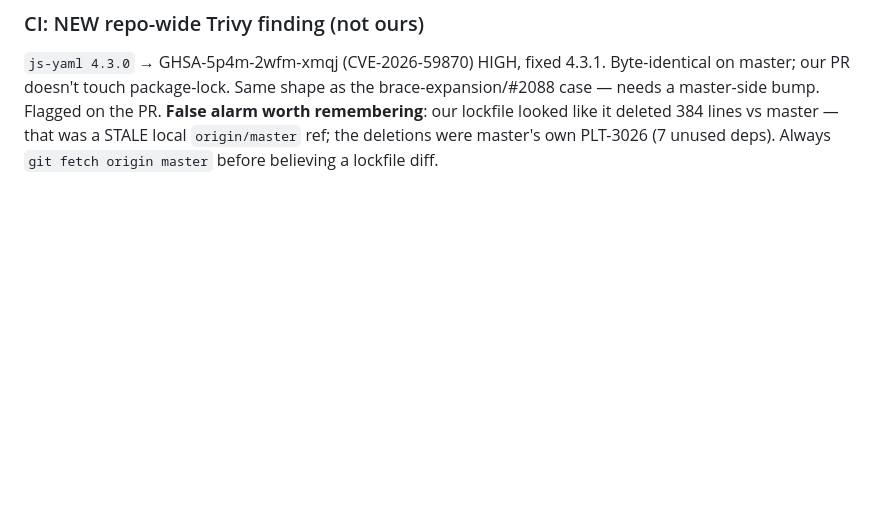
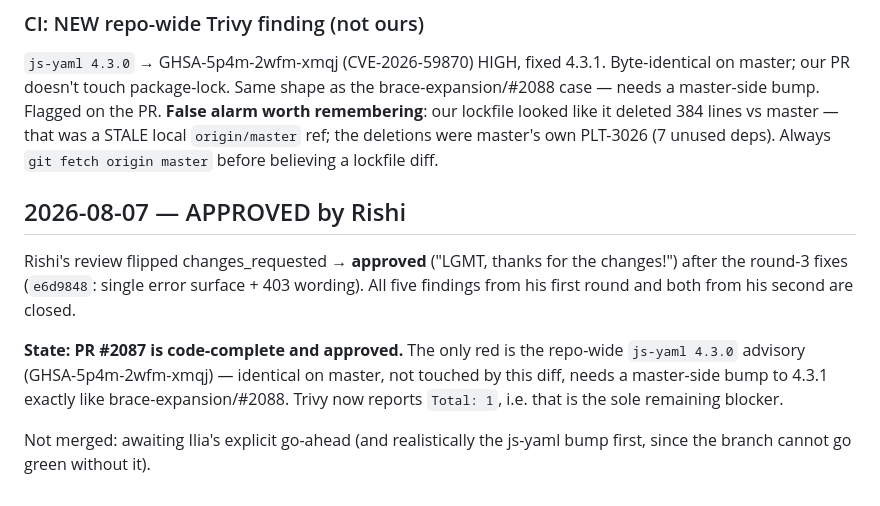
Before and after one commit to ilia-kuzmin-xyz/xyz-platform-context, a Markdown page: sprint-tickets/PLT-1770/context.md, the part around the change. GitHub-like rendering; blank space fills up the shorter version.

Commit message:
PLT-1770: approved by Rishi; js-yaml is the last blocker

```diff
--- a/sprint-tickets/PLT-1770/context.md
+++ b/sprint-tickets/PLT-1770/context.md
@@ -1920,3 +1920,17 @@ needs a master-side bump. Flagged on the PR.
 **False alarm worth remembering**: our lockfile looked like it deleted 384 lines vs master —
 that was a STALE local `origin/master` ref; the deletions were master's own PLT-3026
 (7 unused deps). Always `git fetch origin master` before believing a lockfile diff.
+
+## 2026-08-07 — APPROVED by Rishi
+
+Rishi's review flipped changes_requested → **approved** ("LGMT, thanks for the changes!")
+after the round-3 fixes (`e6d9848`: single error surface + 403 wording). All five findings
+from his first round and both from his second are closed.
+
+**State: PR #2087 is code-complete and approved.** The only red is the repo-wide
+`js-yaml 4.3.0` advisory (GHSA-5p4m-2wfm-xmqj) — identical on master, not touched by this
+diff, needs a master-side bump to 4.3.1 exactly like brace-expansion/#2088. Trivy now
+reports `Total: 1`, i.e. that is the sole remaining blocker.
+
+Not merged: awaiting Ilia's explicit go-ahead (and realistically the js-yaml bump first,
+since the branch cannot go green without it).
```
